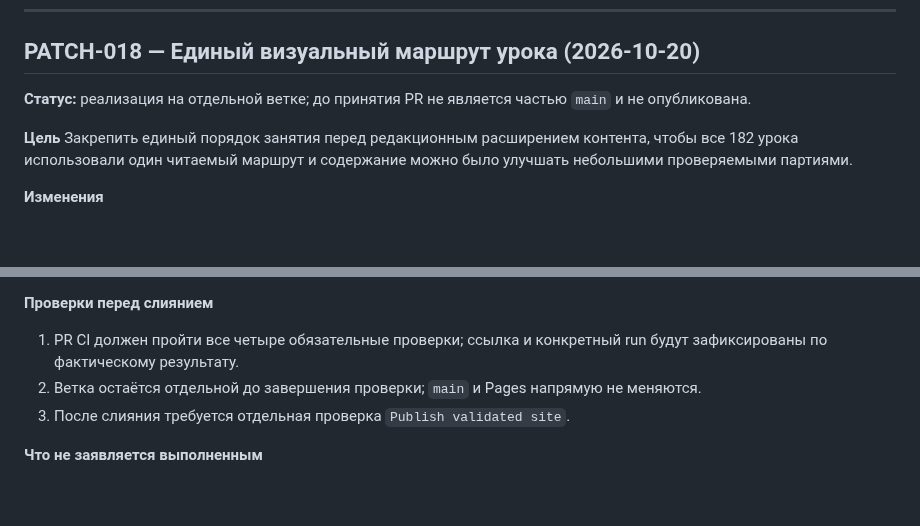
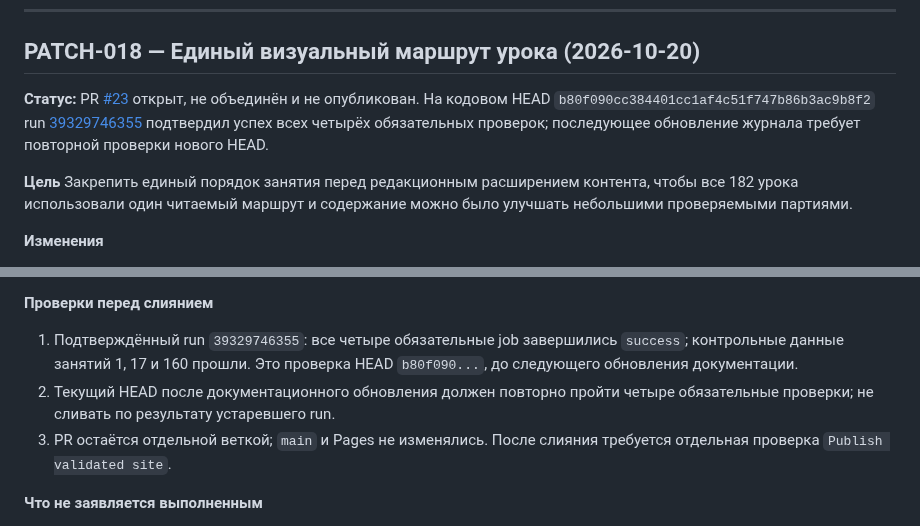
Before and after one commit to Jemerinos/duoistotiya, a Markdown page: PATCHLOG.md, 2 parts joined by grey strips. Rendered like a GitHub page; blank space fills up the shorter version.

Commit message:
docs: record lesson template validation evidence

```diff
--- a/PATCHLOG.md
+++ b/PATCHLOG.md
@@ -558,7 +558,7 @@ Public search evidence checked for the first batch: Commons timeline entries and
 
 ## PATCH-018 — Единый визуальный маршрут урока (2026-10-20)
 
-**Статус:** реализация на отдельной ветке; до принятия PR не является частью `main` и не опубликована.
+**Статус:** PR [#23](https://github.com/Jemerinos/duoistotiya/pull/23) открыт, не объединён и не опубликован. На кодовом HEAD `b80f090cc384401cc1af4c51f747b86b3ac9b8f2` run [39329746355](https://github.com/Jemerinos/duoistotiya/actions/runs/39329746355) подтвердил успех всех четырёх обязательных проверок; последующее обновление журнала требует повторной проверки нового HEAD.
 
 **Цель**
 Закрепить единый порядок занятия перед редакционным расширением контента, чтобы все 182 урока использовали один читаемый маршрут и содержание можно было улучшать небольшими проверяемыми партиями.
@@ -572,9 +572,9 @@ Public search evidence checked for the first batch: Commons timeline entries and
 - `README.md` и активная сводка `PROJECT_STATE.md` приведены к новому маршруту.
 
 **Проверки перед слиянием**
-1. PR CI должен пройти все четыре обязательные проверки; ссылка и конкретный run будут зафиксированы по фактическому результату.
-2. Ветка остаётся отдельной до завершения проверки; `main` и Pages напрямую не меняются.
-3. После слияния требуется отдельная проверка `Publish validated site`.
+1. Подтверждённый run `39329746355`: все четыре обязательные job завершились `success`; контрольные данные занятий 1, 17 и 160 прошли. Это проверка HEAD `b80f090...`, до следующего обновления документации.
+2. Текущий HEAD после документационного обновления должен повторно пройти четыре обязательные проверки; не сливать по результату устаревшего run.
+3. PR остаётся отдельной веткой; `main` и Pages не изменялись. После слияния требуется отдельная проверка `Publish validated site`.
 
 **Что не заявляется выполненным**
 - Тексты всех 182 занятий ещё не прошли построчную академическую факт-проверку.
```
